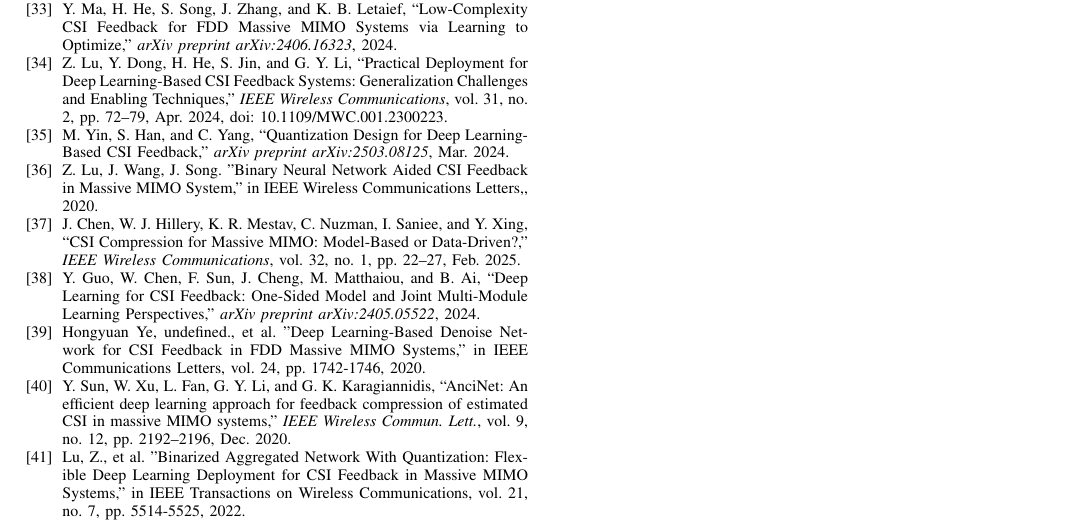
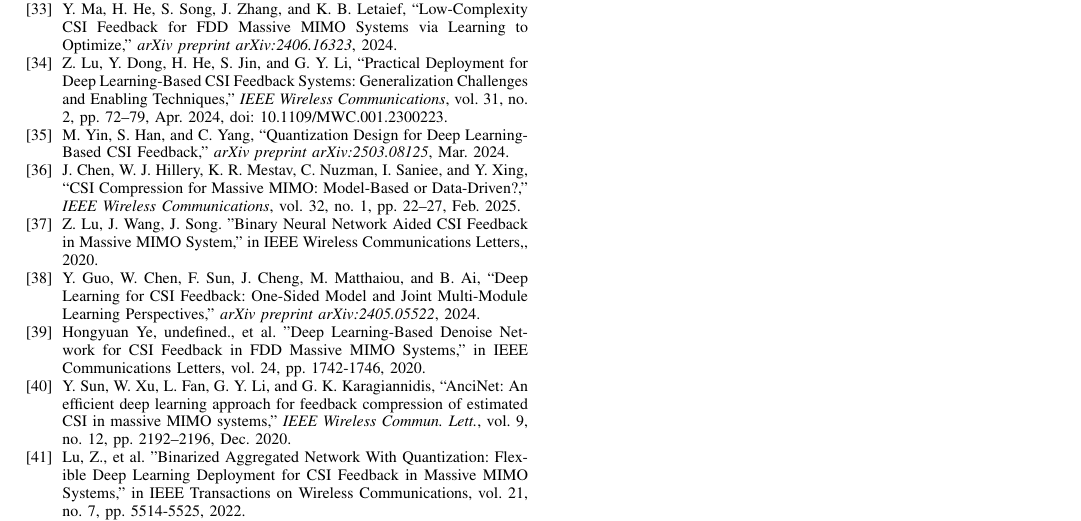
Before and after one commit to FardadAnsari/Paper-revision, a LaTeX paper (Revise-version.tex): part of page 12 of 12, cut so that both start at the same text. Compiled offline with pdfLaTeX.

Commit message:
txs auto checkin

```diff
--- a/Revise-version.tex
+++ b/Revise-version.tex
@@ -935,13 +935,13 @@
 	\bibitem{quant2024}
 	M. Yin, S. Han, and C. Yang, ``Quantization Design for Deep Learning-Based CSI Feedback,'' \textit{arXiv preprint arXiv:2503.08125}, Mar. 2024.
 
+	\bibitem{CSICompression2024}
+	J.~Chen, W.~J.~Hillery, K.~R.~Mestav, C.~Nuzman, I.~Saniee, and Y.~Xing, ``CSI Compression for Massive MIMO: Model-Based or Data-Driven?,'' \emph{IEEE Wireless Communications}, vol.~32, no.~1, pp.~22--27, Feb. 2025.
+
     \bibitem{abp}
     Z. Lu, J. Wang, J. Song. "Binary Neural Network Aided CSI Feedback in Massive MIMO System," in IEEE Wireless Communications Letters,, 2020.
 
 
-
-    \bibitem{CSICompression2024}
-    J.~Chen, W.~J.~Hillery, K.~R.~Mestav, C.~Nuzman, I.~Saniee, and Y.~Xing, ``CSI Compression for Massive MIMO: Model-Based or Data-Driven?,'' \emph{IEEE Wireless Communications}, vol.~32, no.~1, pp.~22--27, Feb. 2025.
 
     \bibitem{Guo2024}
     Y. Guo, W. Chen, F. Sun, J. Cheng, M. Matthaiou, and B. Ai, ``Deep Learning for CSI Feedback: One-Sided Model and Joint Multi-Module Learning Perspectives,'' \textit{arXiv preprint arXiv:2405.05522}, 2024.
```
